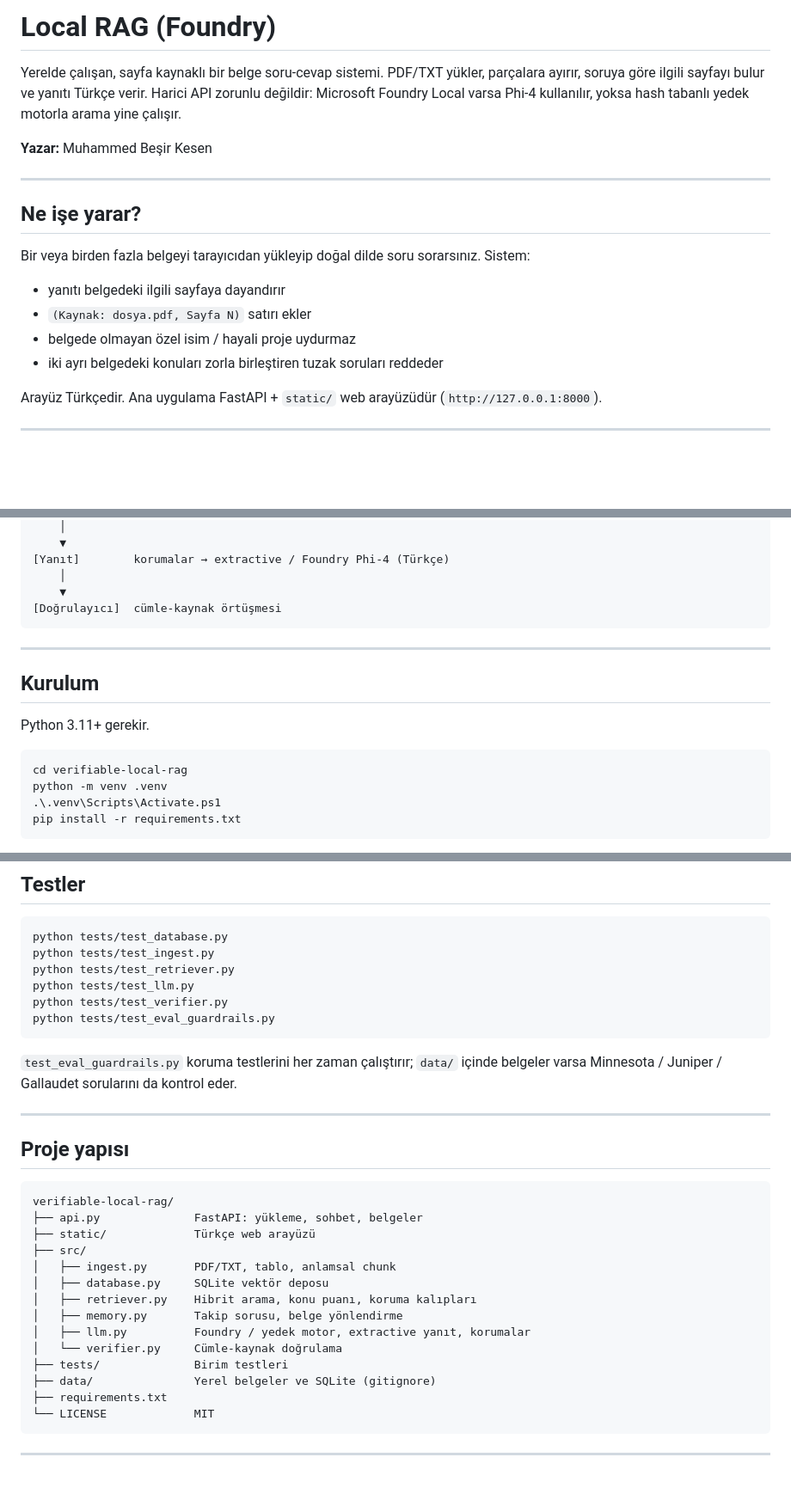
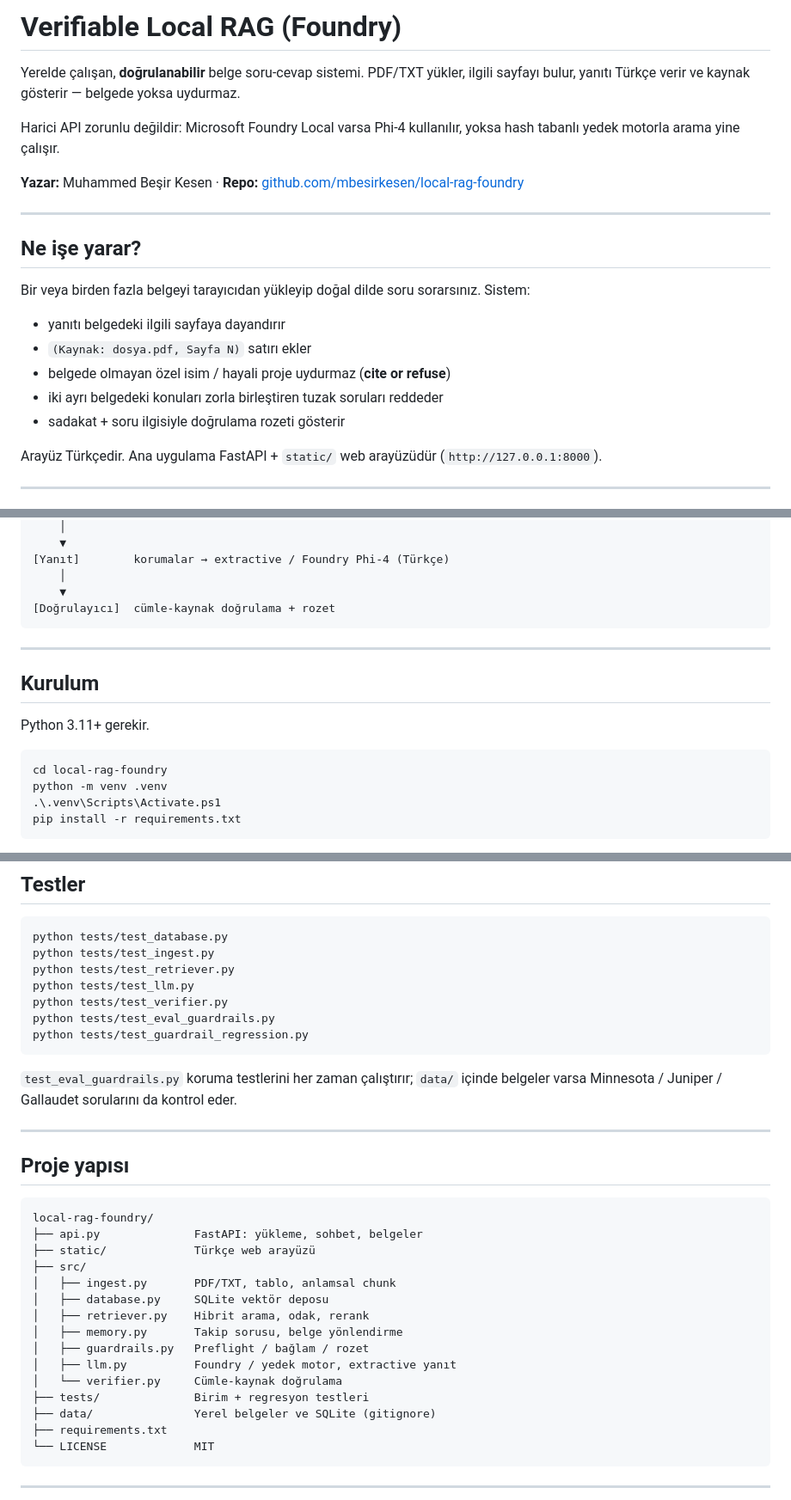
Before and after one commit to mbesirkesen/local-rag-foundry, a Markdown page: README.md, 3 parts joined by grey strips. Shown at 86% size. Drawn GitHub-style; blank space fills up the shorter version.

Commit message:
docs: retitle README for public Verifiable Local RAG

````diff
--- a/README.md
+++ b/README.md
@@ -1,8 +1,10 @@
-# Local RAG (Foundry)
+# Verifiable Local RAG (Foundry)
 
-Yerelde çalışan, sayfa kaynaklı bir belge soru-cevap sistemi. PDF/TXT yükler, parçalara ayırır, soruya göre ilgili sayfayı bulur ve yanıtı Türkçe verir. Harici API zorunlu değildir: Microsoft Foundry Local varsa Phi-4 kullanılır, yoksa hash tabanlı yedek motorla arama yine çalışır.
+Yerelde çalışan, **doğrulanabilir** belge soru-cevap sistemi. PDF/TXT yükler, ilgili sayfayı bulur, yanıtı Türkçe verir ve kaynak gösterir — belgede yoksa uydurmaz.
 
-**Yazar:** Muhammed Beşir Kesen
+Harici API zorunlu değildir: Microsoft Foundry Local varsa Phi-4 kullanılır, yoksa hash tabanlı yedek motorla arama yine çalışır.
+
+**Yazar:** Muhammed Beşir Kesen · **Repo:** [github.com/mbesirkesen/local-rag-foundry](https://github.com/mbesirkesen/local-rag-foundry)
 
 ---
 
@@ -12,8 +14,9 @@ Bir veya birden fazla belgeyi tarayıcıdan yükleyip doğal dilde soru sorarsı
 
 - yanıtı belgedeki ilgili sayfaya dayandırır
 - `(Kaynak: dosya.pdf, Sayfa N)` satırı ekler
-- belgede olmayan özel isim / hayali proje uydurmaz
+- belgede olmayan özel isim / hayali proje uydurmaz (**cite or refuse**)
 - iki ayrı belgedeki konuları zorla birleştiren tuzak soruları reddeder
+- sadakat + soru ilgisiyle doğrulama rozeti gösterir
 
 Arayüz Türkçedir. Ana uygulama FastAPI + `static/` web arayüzüdür (`http://127.0.0.1:8000`).
 
@@ -57,7 +60,7 @@ Arayüz Türkçedir. Ana uygulama FastAPI + `static/` web arayüzüdür (`http:/
 [Yanıt]        korumalar → extractive / Foundry Phi-4 (Türkçe)
     │
     ▼
-[Doğrulayıcı]  cümle-kaynak örtüşmesi
+[Doğrulayıcı]  cümle-kaynak doğrulama + rozet
 ```
 
 ---
@@ -66,9 +69,8 @@ Arayüz Türkçedir. Ana uygulama FastAPI + `static/` web arayüzüdür (`http:/
 
 Python 3.11+ gerekir.
 
-
 ```powershell
-cd verifiable-local-rag
+cd local-rag-foundry
 python -m venv .venv
 .\.venv\Scripts\Activate.ps1
 pip install -r requirements.txt
@@ -104,6 +106,7 @@ python tests/test_retriever.py
 python tests/test_llm.py
 python tests/test_verifier.py
 python tests/test_eval_guardrails.py
+python tests/test_guardrail_regression.py
 ```
 
 `test_eval_guardrails.py` koruma testlerini her zaman çalıştırır; `data/` içinde belgeler varsa Minnesota / Juniper / Gallaudet sorularını da kontrol eder.
@@ -113,17 +116,18 @@ python tests/test_eval_guardrails.py
 ## Proje yapısı
 
 ```
-verifiable-local-rag/
+local-rag-foundry/
 ├── api.py              FastAPI: yükleme, sohbet, belgeler
 ├── static/             Türkçe web arayüzü
 ├── src/
 │   ├── ingest.py       PDF/TXT, tablo, anlamsal chunk
 │   ├── database.py     SQLite vektör deposu
-│   ├── retriever.py    Hibrit arama, konu puanı, koruma kalıpları
+│   ├── retriever.py    Hibrit arama, odak, rerank
 │   ├── memory.py       Takip sorusu, belge yönlendirme
-│   ├── llm.py          Foundry / yedek motor, extractive yanıt, korumalar
+│   ├── guardrails.py   Preflight / bağlam / rozet
+│   ├── llm.py          Foundry / yedek motor, extractive yanıt
 │   └── verifier.py     Cümle-kaynak doğrulama
-├── tests/              Birim testleri
+├── tests/              Birim + regresyon testleri
 ├── data/               Yerel belgeler ve SQLite (gitignore)
 ├── requirements.txt
 └── LICENSE             MIT
````
